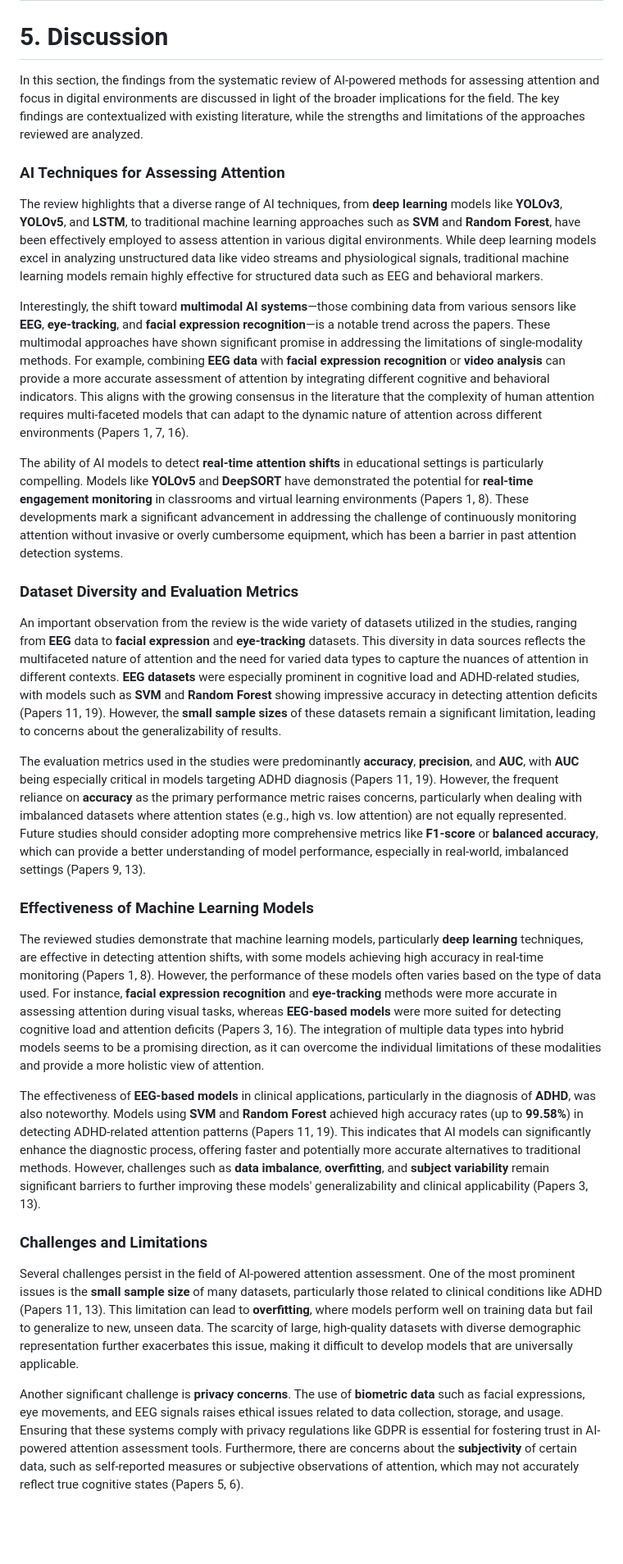
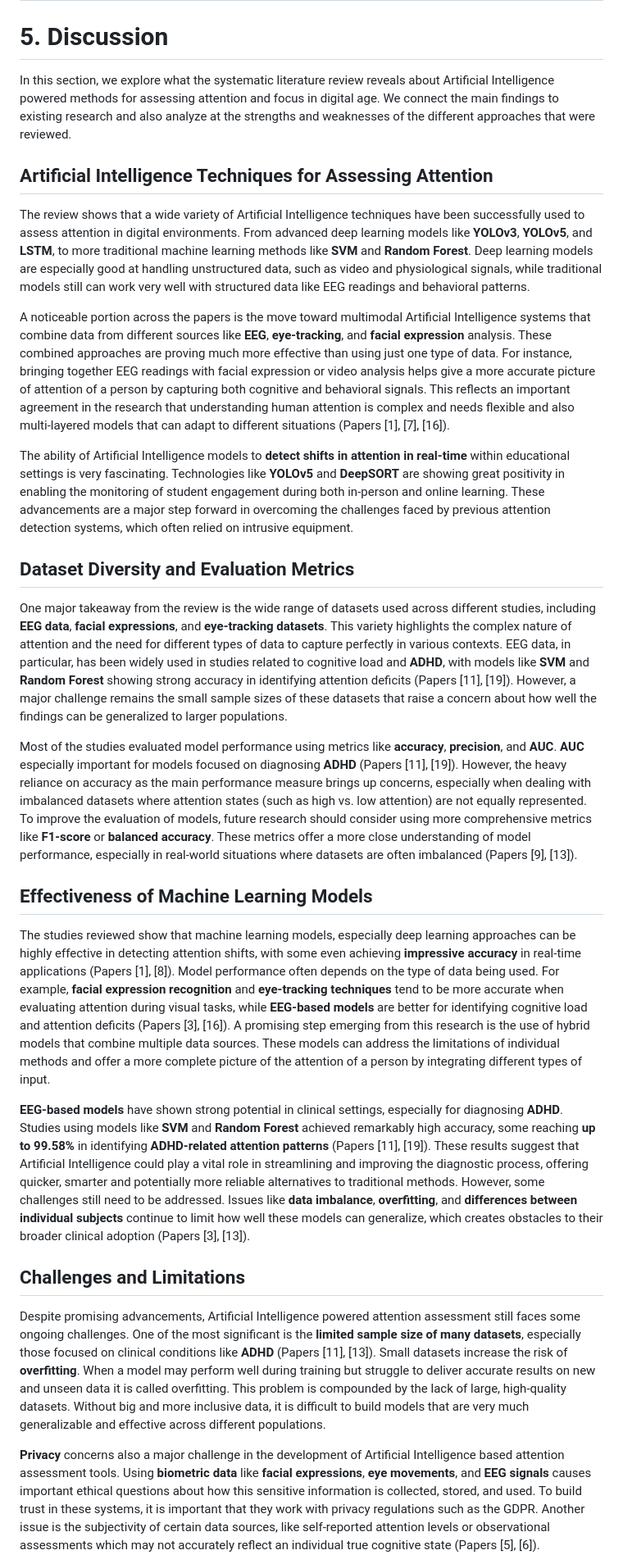
Before and after one commit to Mansib-eng/Literature-Review, a Markdown page: Research Work/Our Paper/README.md, the part around one of its changes. Shown at 82% size. GitHub-like rendering; blank space fills up the shorter version.

```diff
--- a/Research Work/Our Paper/README.md
+++ b/Research Work/Our Paper/README.md
@@ -260,31 +260,31 @@ The studies identify to several important future directions for advancing Artifi
 
 # 5. Discussion
 
-In this section, the findings from the systematic review of AI-powered methods for assessing attention and focus in digital environments are discussed in light of the broader implications for the field. The key findings are contextualized with existing literature, while the strengths and limitations of the approaches reviewed are analyzed.
+In this section, we explore what the systematic literature review reveals about Artificial Intelligence powered methods for assessing attention and focus in digital age. We connect the main findings to existing research and also analyze at the strengths and weaknesses of the different approaches that were reviewed.
 
-### AI Techniques for Assessing Attention
+## Artificial Intelligence Techniques for Assessing Attention
 
-The review highlights that a diverse range of AI techniques, from **deep learning** models like **YOLOv3**, **YOLOv5**, and **LSTM**, to traditional machine learning approaches such as **SVM** and **Random Forest**, have been effectively employed to assess attention in various digital environments. While deep learning models excel in analyzing unstructured data like video streams and physiological signals, traditional machine learning models remain highly effective for structured data such as EEG and behavioral markers.
+The review shows that a wide variety of Artificial Intelligence techniques have been successfully used to assess attention in digital environments. From advanced deep learning models like **YOLOv3**, **YOLOv5**, and **LSTM**, to more traditional machine learning methods like **SVM** and **Random Forest**. Deep learning models are especially good at handling unstructured data, such as video and physiological signals, while traditional models still can work very well with structured data like EEG readings and behavioral patterns.
 
-Interestingly, the shift toward **multimodal AI systems**—those combining data from various sensors like **EEG**, **eye-tracking**, and **facial expression recognition**—is a notable trend across the papers. These multimodal approaches have shown significant promise in addressing the limitations of single-modality methods. For example, combining **EEG data** with **facial expression recognition** or **video analysis** can provide a more accurate assessment of attention by integrating different cognitive and behavioral indicators. This aligns with the growing consensus in the literature that the complexity of human attention requires multi-faceted models that can adapt to the dynamic nature of attention across different environments (Papers 1, 7, 16).
+A noticeable portion across the papers is the move toward multimodal Artificial Intelligence systems that combine data from different sources like **EEG**, **eye-tracking**, and **facial expression** analysis. These combined approaches are proving much more effective than using just one type of data. For instance, bringing together EEG readings with facial expression or video analysis helps give a more accurate picture of attention of a person by capturing both cognitive and behavioral signals. This reflects an important agreement in the research that understanding human attention is complex and needs flexible and also multi-layered models that can adapt to different situations (Papers [1], [7], [16]).
 
-The ability of AI models to detect **real-time attention shifts** in educational settings is particularly compelling. Models like **YOLOv5** and **DeepSORT** have demonstrated the potential for **real-time engagement monitoring** in classrooms and virtual learning environments (Papers 1, 8). These developments mark a significant advancement in addressing the challenge of continuously monitoring attention without invasive or overly cumbersome equipment, which has been a barrier in past attention detection systems.
+The ability of Artificial Intelligence models to **detect shifts in attention in real-time** within educational settings is very fascinating. Technologies like **YOLOv5** and **DeepSORT** are showing great positivity in enabling the monitoring of student engagement during both in-person and online learning. These advancements are a major step forward in overcoming the challenges faced by previous attention detection systems, which often relied on intrusive equipment.
 
-### Dataset Diversity and Evaluation Metrics
+## Dataset Diversity and Evaluation Metrics
 
-An important observation from the review is the wide variety of datasets utilized in the studies, ranging from **EEG** data to **facial expression** and **eye-tracking** datasets. This diversity in data sources reflects the multifaceted nature of attention and the need for varied data types to capture the nuances of attention in different contexts. **EEG datasets** were especially prominent in cognitive load and ADHD-related studies, with models such as **SVM** and **Random Forest** showing impressive accuracy in detecting attention deficits (Papers 11, 19). However, the **small sample sizes** of these datasets remain a significant limitation, leading to concerns about the generalizability of results.
+One major takeaway from the review is the wide range of datasets used across different studies, including **EEG data**, **facial expressions**, and **eye-tracking datasets**. This variety highlights the complex nature of attention and the need for different types of data to capture perfectly in various contexts. EEG data, in particular, has been widely used in studies related to cognitive load and **ADHD**, with models like **SVM** and **Random Forest** showing strong accuracy in identifying attention deficits (Papers [11], [19]). However, a major challenge remains the small sample sizes of these datasets that raise a concern about how well the findings can be generalized to larger populations.
 
-The evaluation metrics used in the studies were predominantly **accuracy**, **precision**, and **AUC**, with **AUC** being especially critical in models targeting ADHD diagnosis (Papers 11, 19). However, the frequent reliance on **accuracy** as the primary performance metric raises concerns, particularly when dealing with imbalanced datasets where attention states (e.g., high vs. low attention) are not equally represented. Future studies should consider adopting more comprehensive metrics like **F1-score** or **balanced accuracy**, which can provide a better understanding of model performance, especially in real-world, imbalanced settings (Papers 9, 13).
+Most of the studies evaluated model performance using metrics like **accuracy**, **precision**, and **AUC**. **AUC** especially important for models focused on diagnosing **ADHD** (Papers [11], [19]). However, the heavy reliance on accuracy as the main performance measure brings up concerns, especially when dealing with imbalanced datasets where attention states (such as high vs. low attention) are not equally represented. To improve the evaluation of models, future research should consider using more comprehensive metrics like **F1-score** or **balanced accuracy**. These metrics offer a more close understanding of model performance, especially in real-world situations where datasets are often imbalanced (Papers [9], [13]).
 
-### Effectiveness of Machine Learning Models
+## Effectiveness of Machine Learning Models
 
-The reviewed studies demonstrate that machine learning models, particularly **deep learning** techniques, are effective in detecting attention shifts, with some models achieving high accuracy in real-time monitoring (Papers 1, 8). However, the performance of these models often varies based on the type of data used. For instance, **facial expression recognition** and **eye-tracking** methods were more accurate in assessing attention during visual tasks, whereas **EEG-based models** were more suited for detecting cognitive load and attention deficits (Papers 3, 16). The integration of multiple data types into hybrid models seems to be a promising direction, as it can overcome the individual limitations of these modalities and provide a more holistic view of attention.
+The studies reviewed show that machine learning models, especially deep learning approaches can be highly effective in detecting attention shifts, with some even achieving **impressive accuracy** in real-time applications (Papers [1], [8]). Model performance often depends on the type of data being used. For example, **facial expression recognition** and **eye-tracking techniques** tend to be more accurate when evaluating attention during visual tasks, while **EEG-based models** are better for identifying cognitive load and attention deficits (Papers [3], [16]). A promising step emerging from this research is the use of hybrid models that combine multiple data sources. These models can address the limitations of individual methods and offer a more complete picture of the attention of a person by integrating different types of input.
 
-The effectiveness of **EEG-based models** in clinical applications, particularly in the diagnosis of **ADHD**, was also noteworthy. Models using **SVM** and **Random Forest** achieved high accuracy rates (up to **99.58%**) in detecting ADHD-related attention patterns (Papers 11, 19). This indicates that AI models can significantly enhance the diagnostic process, offering faster and potentially more accurate alternatives to traditional methods. However, challenges such as **data imbalance**, **overfitting**, and **subject variability** remain significant barriers to further improving these models' generalizability and clinical applicability (Papers 3, 13).
+**EEG-based models** have shown strong potential in clinical settings, especially for diagnosing **ADHD**. Studies using models like **SVM** and **Random Forest** achieved remarkably high accuracy, some reaching **up to 99.58%** in identifying **ADHD-related attention patterns** (Papers [11], [19]). These results suggest that Artificial Intelligence could play a vital role in streamlining and improving the diagnostic process, offering quicker, smarter and potentially more reliable alternatives to traditional methods. However, some challenges still need to be addressed. Issues like **data imbalance**, **overfitting**, and **differences between individual subjects** continue to limit how well these models can generalize, which creates obstacles to their broader clinical adoption (Papers [3], [13]).
 
-### Challenges and Limitations
+## Challenges and Limitations
 
-Several challenges persist in the field of AI-powered attention assessment. One of the most prominent issues is the **small sample size** of many datasets, particularly those related to clinical conditions like ADHD (Papers 11, 13). This limitation can lead to **overfitting**, where models perform well on training data but fail to generalize to new, unseen data. The scarcity of large, high-quality datasets with diverse demographic representation further exacerbates this issue, making it difficult to develop models that are universally applicable.
+Despite promising advancements, Artificial Intelligence powered attention assessment still faces some ongoing challenges. One of the most significant is the **limited sample size of many datasets**, especially those focused on clinical conditions like **ADHD** (Papers [11], [13]). Small datasets increase the risk of **overfitting**. When a model may perform well during training but struggle to deliver accurate results on new and unseen data it is called overfitting. This problem is compounded by the lack of large, high-quality datasets. Without big and more inclusive data, it is difficult to build models that are very much generalizable and effective across different populations.
 
-Another significant challenge is **privacy concerns**. The use of **biometric data** such as facial expressions, eye movements, and EEG signals raises ethical issues related to data collection, storage, and usage. Ensuring that these systems comply with privacy regulations like GDPR is essential for fostering trust in AI-powered attention assessment tools. Furthermore, there are concerns about the **subjectivity** of certain data, such as self-reported measures or subjective observations of attention, which may not accurately reflect true cognitive states (Papers 5, 6).
+**Privacy** concerns also a major challenge in the development of Artificial Intelligence based attention assessment tools. Using **biometric data** like **facial expressions**, **eye movements**, and **EEG signals** causes important ethical questions about how this sensitive information is collected, stored, and used. To build trust in these systems, it is important that they work with privacy regulations such as the GDPR. Another issue is the subjectivity of certain data sources, like self-reported attention levels or observational assessments which may not accurately reflect an individual true cognitive state (Papers [5], [6]).
 
```
Also changed, not shown: other parts of Research Work/Our Paper/README.md (+9 -9 lines).
